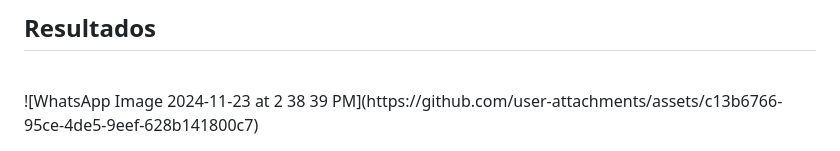
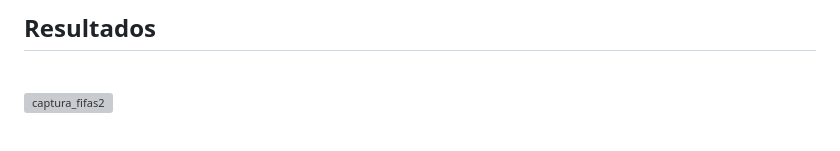
Before and after one commit to Carlosvarela1309/DMI-10B-YesNoApp-190654, a Markdown page: README.md, the part around the change. Drawn GitHub-style; grey boxes are pictures that could not be loaded.

```diff
--- a/README.md
+++ b/README.md
@@ -57,4 +57,7 @@ Realizar una aplicación en Flutter para Dispositivos Móviles, parte de la Unid
 
 ## Resultados
 <br>
-![WhatsApp Image 2024-11-23 at 2 38 39 PM](https://github.com/user-attachments/assets/c13b6766-95ce-4de5-9eef-628b141800c7)
+
+
+
+![captura_fifas2](https://github.com/user-attachments/assets/02bc6dca-e460-4848-9f23-9e6c1c40afba)
```
